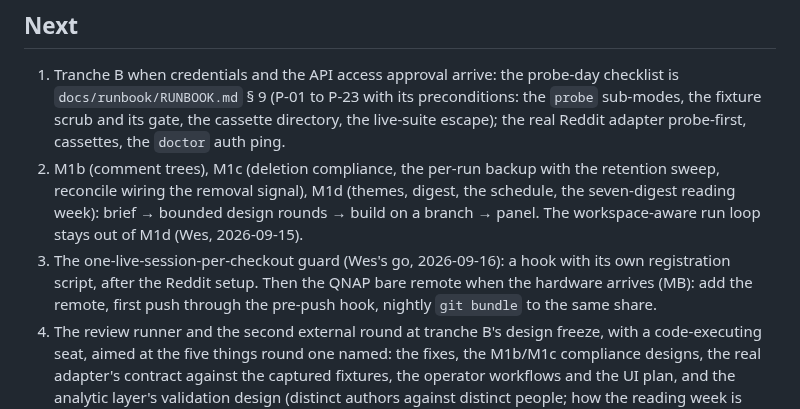
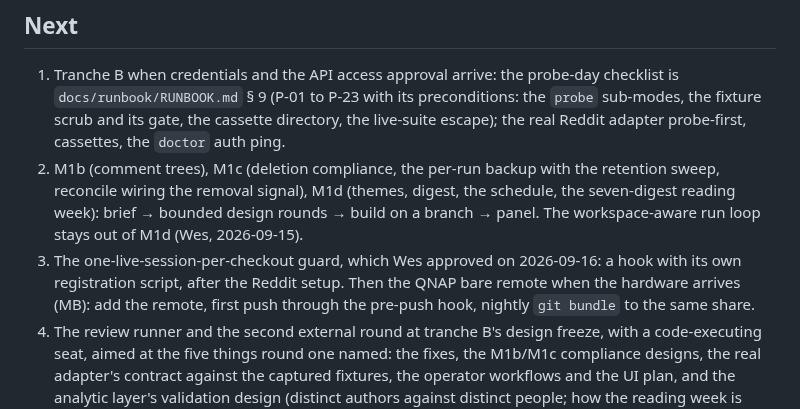
Before and after one commit to WhowellGit/threaddigest, a Markdown page: docs/recent/STATUS.md, the part around the change. Rendered like a GitHub page.

Commit message:
Status page: state the guard's approval without a dated aside

```diff
--- a/docs/recent/STATUS.md
+++ b/docs/recent/STATUS.md
@@ -18,7 +18,7 @@ milestone: M1a-A
 ## Next
 1. Tranche B when credentials and the API access approval arrive: the probe-day checklist is `docs/runbook/RUNBOOK.md` § 9 (P-01 to P-23 with its preconditions: the `probe` sub-modes, the fixture scrub and its gate, the cassette directory, the live-suite escape); the real Reddit adapter probe-first, cassettes, the `doctor` auth ping.
 2. M1b (comment trees), M1c (deletion compliance, the per-run backup with the retention sweep, reconcile wiring the removal signal), M1d (themes, digest, the schedule, the seven-digest reading week): brief → bounded design rounds → build on a branch → panel. The workspace-aware run loop stays out of M1d (Wes, 2026-09-15).
-3. The one-live-session-per-checkout guard (Wes's go, 2026-09-16): a hook with its own registration script, after the Reddit setup. Then the QNAP bare remote when the hardware arrives (MB): add the remote, first push through the pre-push hook, nightly `git bundle` to the same share.
+3. The one-live-session-per-checkout guard, which Wes approved on 2026-09-16: a hook with its own registration script, after the Reddit setup. Then the QNAP bare remote when the hardware arrives (MB): add the remote, first push through the pre-push hook, nightly `git bundle` to the same share.
 4. The review runner and the second external round at tranche B's design freeze, with a code-executing seat, aimed at the five things round one named: the fixes, the M1b/M1c compliance designs, the real adapter's contract against the captured fixtures, the operator workflows and the UI plan, and the analytic layer's validation design (distinct authors against distinct people; how the reading week is scored); one new claim per fix in the claims template.
 5. Code-health layer two: the CodeScene trial after the first milestone past M1d (`docs/decisions/DECISIONS.md` § 2026-09-14 (later)).
 6. Moving the three earlier-project assessments beside `docs/reference/earlier-project/EARLIER_PROJECT_REFERENCE.md` as appendices (every citation of their paths moves with them).
```
